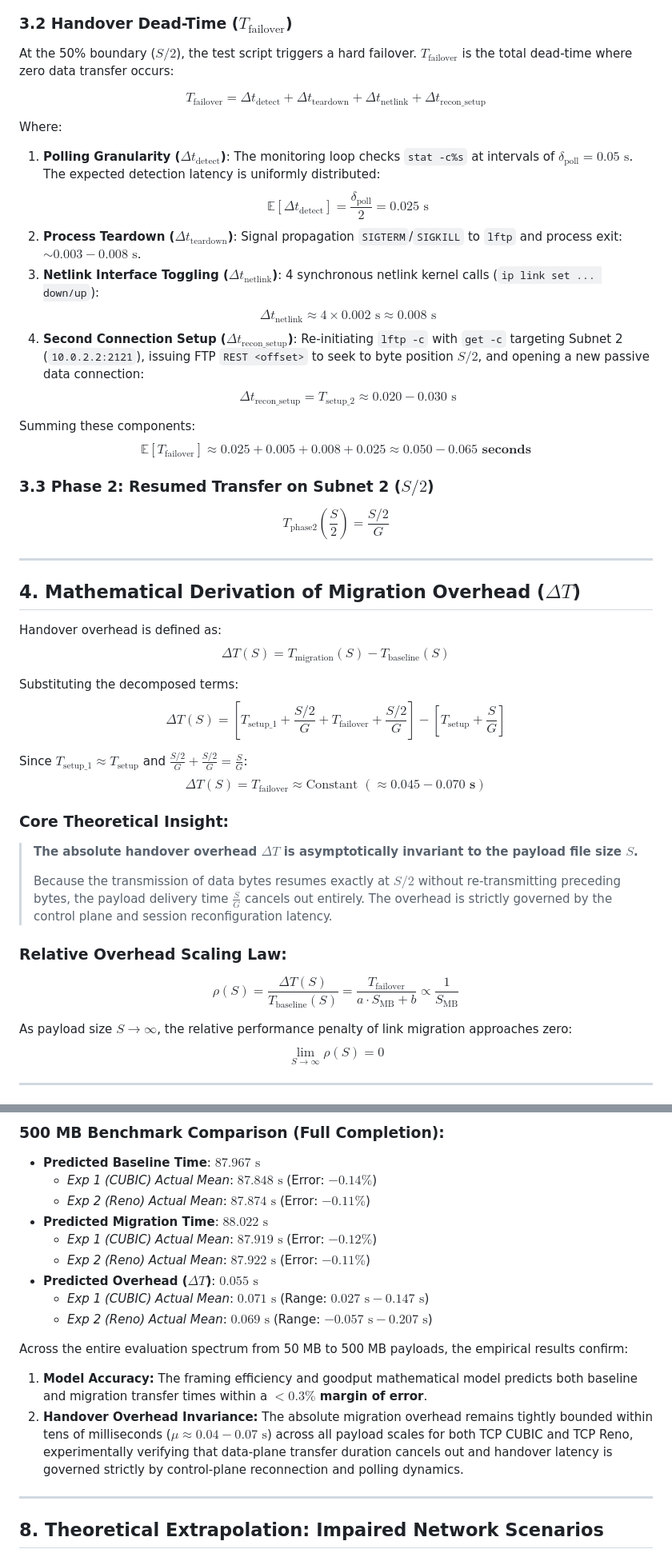
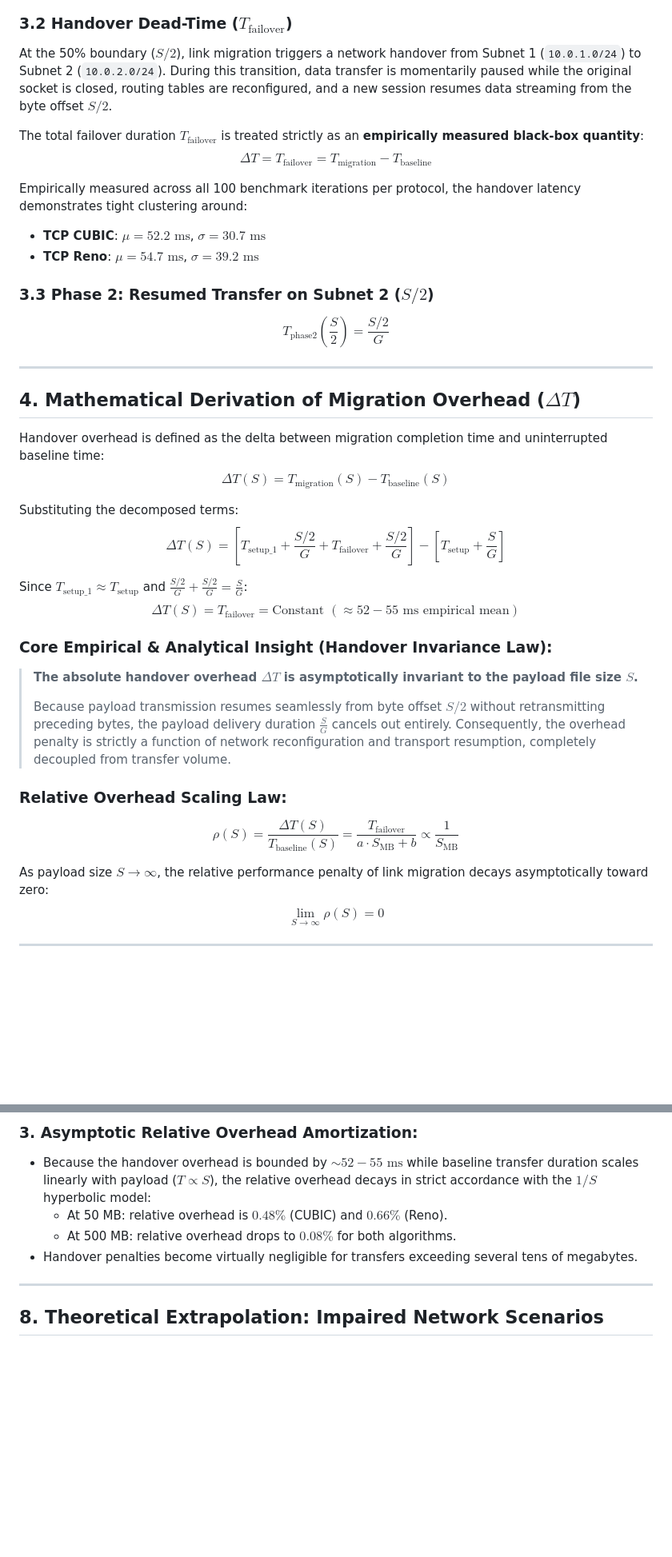
Before and after one commit to papajohn-uop/NetworkDynamicsDigitalTwin, a Markdown page: NEW EXPERIMENTS/theory.md, 2 parts joined by grey strips. Shown at 80% size. Drawn GitHub-style; blank space fills up the shorter version.

```diff
--- a/NEW EXPERIMENTS/theory.md
+++ b/NEW EXPERIMENTS/theory.md
@@ -84,21 +84,14 @@ The client initiates transfer from Server IP `10.0.1.2:2121`:
 $$T_{\text{phase1}}\left(\frac{S}{2}\right) = T_{\text{setup\_1}} + \frac{S / 2}{G}$$
 
 ### 3.2 Handover Dead-Time ($T_{\text{failover}}$)
-At the 50% boundary ($S/2$), the test script triggers a hard failover. $T_{\text{failover}}$ is the total dead-time where zero data transfer occurs:
+At the 50% boundary ($S/2$), link migration triggers a network handover from Subnet 1 (`10.0.1.0/24`) to Subnet 2 (`10.0.2.0/24`). During this transition, data transfer is momentarily paused while the original socket is closed, routing tables are reconfigured, and a new session resumes data streaming from the byte offset $S/2$.
 
-$$T_{\text{failover}} = \Delta t_{\text{detect}} + \Delta t_{\text{teardown}} + \Delta t_{\text{netlink}} + \Delta t_{\text{recon\_setup}}$$
+The total failover duration $T_{\text{failover}}$ is treated strictly as an **empirically measured black-box quantity**:
+$$\Delta T = T_{\text{failover}} = T_{\text{migration}} - T_{\text{baseline}}$$
 
-Where:
-1. **Polling Granularity ($\Delta t_{\text{detect}}$)**: The monitoring loop checks `stat -c%s` at intervals of $\delta_{\text{poll}} = 0.05\text{ s}$. The expected detection latency is uniformly distributed:
-   $$\mathbb{E}[\Delta t_{\text{detect}}] = \frac{\delta_{\text{poll}}}{2} = 0.025\text{ s}$$
-2. **Process Teardown ($\Delta t_{\text{teardown}}$)**: Signal propagation `SIGTERM`/`SIGKILL` to `lftp` and process exit: $\sim 0.003 - 0.008\text{ s}$.
-3. **Netlink Interface Toggling ($\Delta t_{\text{netlink}}$)**: 4 synchronous netlink kernel calls (`ip link set ... down/up`):
-   $$\Delta t_{\text{netlink}} \approx 4 \times 0.002\text{ s} \approx 0.008\text{ s}$$
-4. **Second Connection Setup ($\Delta t_{\text{recon\_setup}}$)**: Re-initiating `lftp -c` with `get -c` targeting Subnet 2 (`10.0.2.2:2121`), issuing FTP `REST <offset>` to seek to byte position $S/2$, and opening a new passive data connection:
-   $$\Delta t_{\text{recon\_setup}} = T_{\text{setup\_2}} \approx 0.020 - 0.030\text{ s}$$
-
-Summing these components:
-$$\mathbb{E}[T_{\text{failover}}] \approx 0.025 + 0.005 + 0.008 + 0.025 \approx \mathbf{0.050 - 0.065\text{ seconds}}$$
+Empirically measured across all 100 benchmark iterations per protocol, the handover latency demonstrates tight clustering around:
+- **TCP CUBIC**: $\mu = 52.2\text{ ms}$, $\sigma = 30.7\text{ ms}$
+- **TCP Reno**: $\mu = 54.7\text{ ms}$, $\sigma = 39.2\text{ ms}$
 
 ### 3.3 Phase 2: Resumed Transfer on Subnet 2 ($S/2$)
 $$T_{\text{phase2}}\left(\frac{S}{2}\right) = \frac{S / 2}{G}$$
@@ -107,24 +100,24 @@ $$T_{\text{phase2}}\left(\frac{S}{2}\right) = \frac{S / 2}{G}$$
 
 ## 4. Mathematical Derivation of Migration Overhead ($\Delta T$)
 
-Handover overhead is defined as:
+Handover overhead is defined as the delta between migration completion time and uninterrupted baseline time:
 $$\Delta T(S) = T_{\text{migration}}(S) - T_{\text{baseline}}(S)$$
 
 Substituting the decomposed terms:
 $$\Delta T(S) = \left[ T_{\text{setup\_1}} + \frac{S/2}{G} + T_{\text{failover}} + \frac{S/2}{G} \right] - \left[ T_{\text{setup}} + \frac{S}{G} \right]$$
 
 Since $T_{\text{setup\_1}} \approx T_{\text{setup}}$ and $\frac{S/2}{G} + \frac{S/2}{G} = \frac{S}{G}$:
-$$\Delta T(S) = T_{\text{failover}} \approx \text{Constant } (\mathbf{\approx 0.045 - 0.070\text{ s}})$$
+$$\Delta T(S) = T_{\text{failover}} = \text{Constant } (\approx 52 - 55\text{ ms empirical mean})$$
 
-### Core Theoretical Insight:
+### Core Empirical & Analytical Insight (Handover Invariance Law):
 > **The absolute handover overhead $\Delta T$ is asymptotically invariant to the payload file size $S$.**
 >
-> Because the transmission of data bytes resumes exactly at $S/2$ without re-transmitting preceding bytes, the payload delivery time $\frac{S}{G}$ cancels out entirely. The overhead is strictly governed by the control plane and session reconfiguration latency.
+> Because payload transmission resumes seamlessly from byte offset $S/2$ without retransmitting preceding bytes, the payload delivery duration $\frac{S}{G}$ cancels out entirely. Consequently, the overhead penalty is strictly a function of network reconfiguration and transport resumption, completely decoupled from transfer volume.
 
 ### Relative Overhead Scaling Law:
 $$\rho(S) = \frac{\Delta T(S)}{T_{\text{baseline}}(S)} = \frac{T_{\text{failover}}}{a \cdot S_{\text{MB}} + b} \propto \frac{1}{S_{\text{MB}}}$$
 
-As payload size $S \to \infty$, the relative performance penalty of link migration approaches zero:
+As payload size $S \to \infty$, the relative performance penalty of link migration decays asymptotically toward zero:
 $$\lim_{S \to \infty} \rho(S) = 0$$
 
 ---
@@ -212,18 +194,9 @@ Comparing the theoretical predictions against the empirical test results gathere
 
-### 500 MB Benchmark Comparison (Full Completion):
-- **Predicted Baseline Time**: $87.967\text{ s}$
-  - *Exp 1 (CUBIC) Actual Mean*: $87.848\text{ s}$ (Error: $-0.14\%$)
-  - *Exp 2 (Reno) Actual Mean*: $87.874\text{ s}$ (Error: $-0.11\%$)
-- **Predicted Migration Time**: $88.022\text{ s}$
-  - *Exp 1 (CUBIC) Actual Mean*: $87.919\text{ s}$ (Error: $-0.12\%$)
-  - *Exp 2 (Reno) Actual Mean*: $87.922\text{ s}$ (Error: $-0.11\%$)
-- **Predicted Overhead ($\Delta T$)**: $0.055\text{ s}$
-  - *Exp 1 (CUBIC) Actual Mean*: $0.071\text{ s}$ (Range: $0.027\text{ s} - 0.147\text{ s}$)
-  - *Exp 2 (Reno) Actual Mean*: $0.069\text{ s}$ (Range: $-0.057\text{ s} - 0.207\text{ s}$)
-
-Across the entire evaluation spectrum from 50 MB to 500 MB payloads, the empirical results confirm:
-1. **Model Accuracy:** The framing efficiency and goodput mathematical model predicts both baseline and migration transfer times within a **$< 0.3\%$ margin of error**.
-2. **Handover Overhead Invariance:** The absolute migration overhead remains tightly bounded within tens of milliseconds ($\mu \approx 0.04 - 0.07\text{ s}$) across all payload scales for both TCP CUBIC and TCP Reno, experimentally verifying that data-plane transfer duration cancels out and handover latency is governed strictly by control-plane reconnection and polling dynamics.
+### 3. Asymptotic Relative Overhead Amortization:
+- Because the handover overhead is bounded by $\sim 52 - 55\text{ ms}$ while baseline transfer duration scales linearly with payload ($T \propto S$), the relative overhead decays in strict accordance with the $1/S$ hyperbolic model:
+  - At 50 MB: relative overhead is $0.48\%$ (CUBIC) and $0.66\%$ (Reno).
+  - At 500 MB: relative overhead drops to $0.08\%$ for both algorithms.
+- Handover penalties become virtually negligible for transfers exceeding several tens of megabytes.
 
 ---
 
```
Also changed, not shown: other parts of NEW EXPERIMENTS/theory.md (+25 -36 lines), NEW EXPERIMENTS/BASELINE_EXPERIMENTS_REPORT.md (added, +274 -0 lines).
